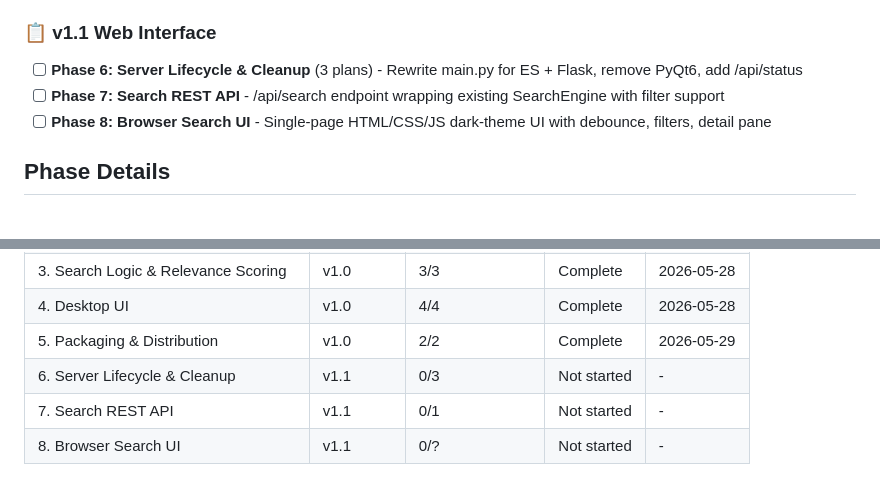
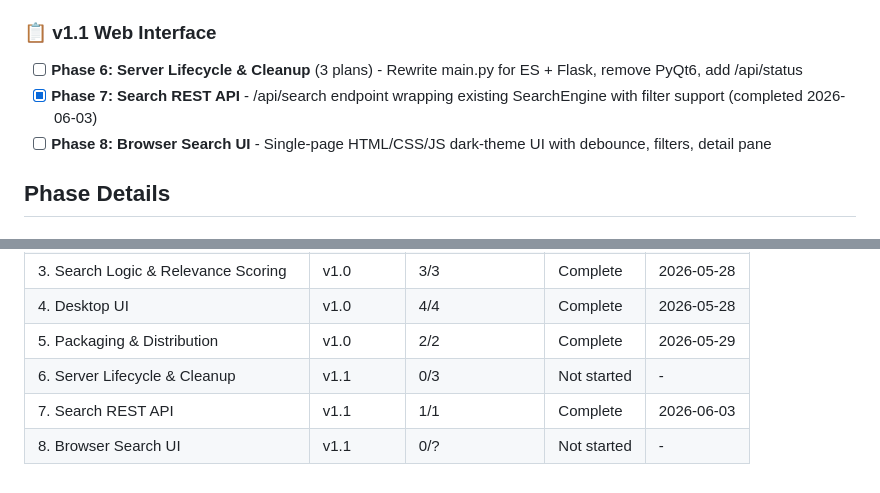
Before and after one commit to rank-forge/NitroFind, a Markdown page: .planning/ROADMAP.md, 2 parts joined by grey strips. GitHub-like rendering.

Commit message:
docs(phase-07): update tracking after wave 1

```diff
--- a/.planning/ROADMAP.md
+++ b/.planning/ROADMAP.md
@@ -23,7 +23,7 @@ Full details: [milestones/v1.0-ROADMAP.md](milestones/v1.0-ROADMAP.md)
 ### 📋 v1.1 Web Interface
 
 - [ ] **Phase 6: Server Lifecycle & Cleanup** (3 plans) - Rewrite main.py for ES + Flask, remove PyQt6, add /api/status
-- [ ] **Phase 7: Search REST API** - /api/search endpoint wrapping existing SearchEngine with filter support
+- [x] **Phase 7: Search REST API** - /api/search endpoint wrapping existing SearchEngine with filter support (completed 2026-06-03)
 - [ ] **Phase 8: Browser Search UI** - Single-page HTML/CSS/JS dark-theme UI with debounce, filters, detail pane
 
 ## Phase Details
@@ -100,5 +100,5 @@ Full details: [milestones/v1.0-ROADMAP.md](milestones/v1.0-ROADMAP.md)
 | 4. Desktop UI | v1.0 | 4/4 | Complete | 2026-05-28 |
 | 5. Packaging & Distribution | v1.0 | 2/2 | Complete | 2026-05-29 |
 | 6. Server Lifecycle & Cleanup | v1.1 | 0/3 | Not started | - |
-| 7. Search REST API | v1.1 | 0/1 | Not started | - |
+| 7. Search REST API | v1.1 | 1/1 | Complete   | 2026-06-03 |
 | 8. Browser Search UI | v1.1 | 0/? | Not started | - |
```
Also changed, not shown: other parts of .planning/ROADMAP.md (+1 -1 lines).
